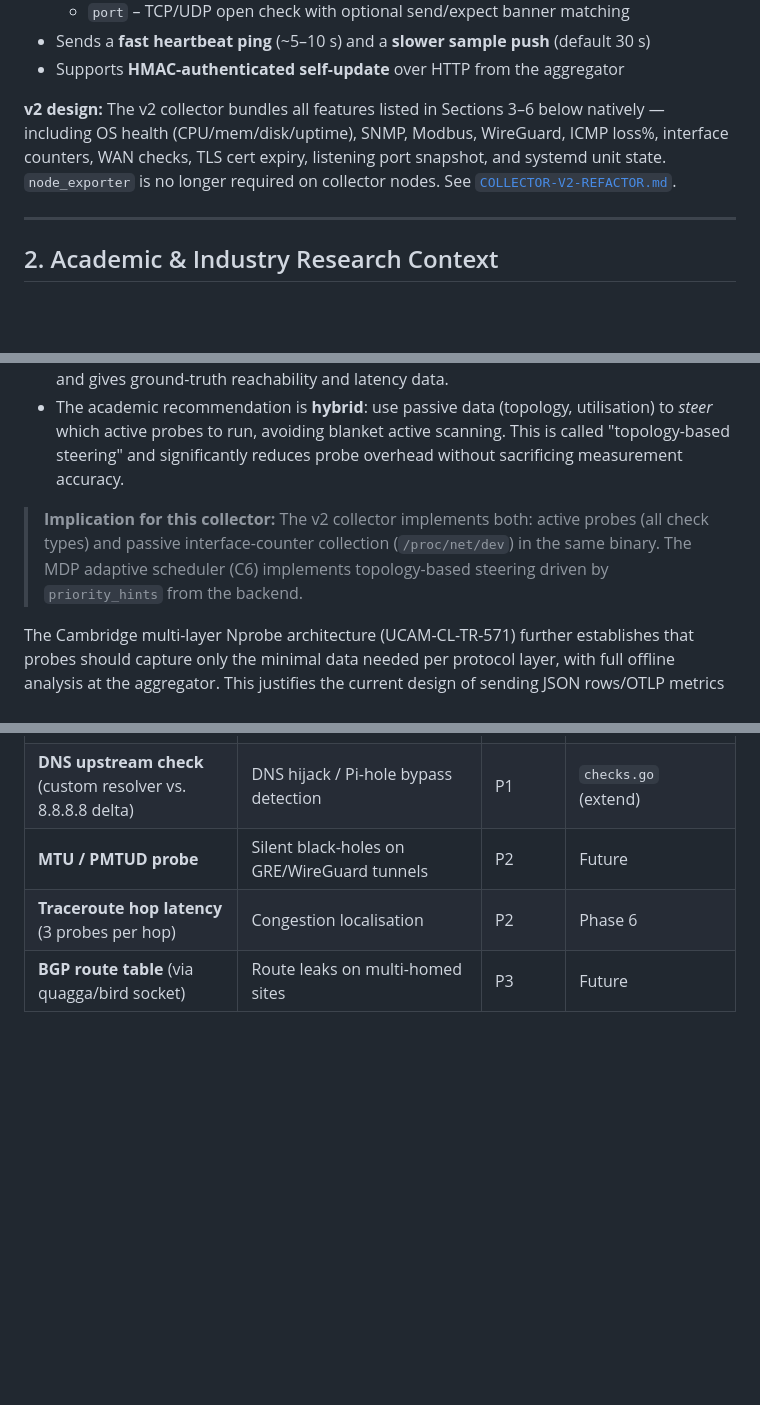
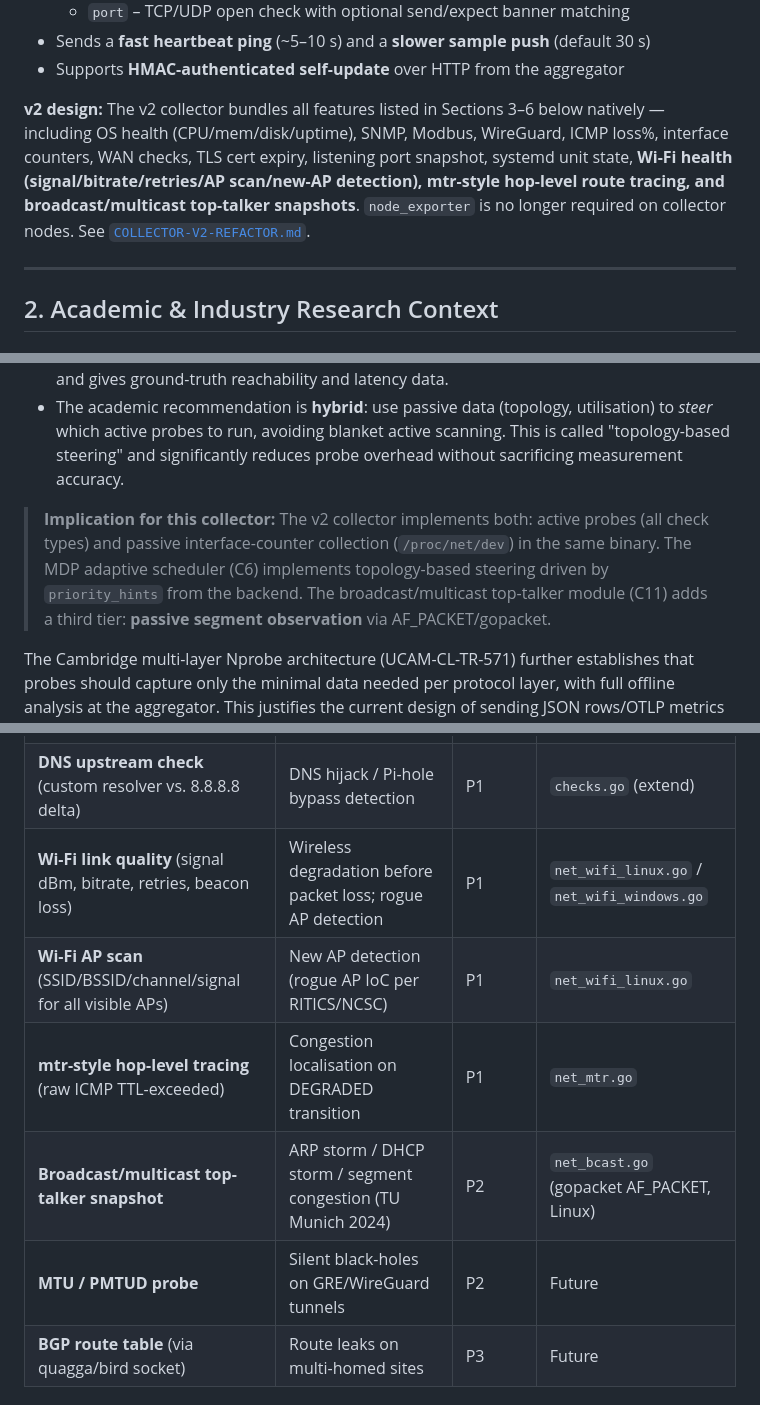
Before and after one commit to Xore/SENTINEL, a Markdown page: docs/collector/SUGGESTIONS.md, 3 parts joined by grey strips. Drawn GitHub-style; blank space fills up the shorter version.

```diff
--- a/docs/collector/SUGGESTIONS.md
+++ b/docs/collector/SUGGESTIONS.md
@@ -23,7 +23,7 @@ The collector is a **Go-based lightweight push agent** (`v0.2.0`) that:
 - Sends a **fast heartbeat ping** (~5–10 s) and a **slower sample push** (default 30 s)
 - Supports **HMAC-authenticated self-update** over HTTP from the aggregator
 
-**v2 design:** The v2 collector bundles all features listed in Sections 3–6 below natively — including OS health (CPU/mem/disk/uptime), SNMP, Modbus, WireGuard, ICMP loss%, interface counters, WAN checks, TLS cert expiry, listening port snapshot, and systemd unit state. `node_exporter` is no longer required on collector nodes. See [`COLLECTOR-V2-REFACTOR.md`](COLLECTOR-V2-REFACTOR.md).
+**v2 design:** The v2 collector bundles all features listed in Sections 3–6 below natively — including OS health (CPU/mem/disk/uptime), SNMP, Modbus, WireGuard, ICMP loss%, interface counters, WAN checks, TLS cert expiry, listening port snapshot, systemd unit state, **Wi-Fi health (signal/bitrate/retries/AP scan/new-AP detection), mtr-style hop-level route tracing, and broadcast/multicast top-talker snapshots**. `node_exporter` is no longer required on collector nodes. See [`COLLECTOR-V2-REFACTOR.md`](COLLECTOR-V2-REFACTOR.md).
 
 ---
 
@@ -37,7 +37,7 @@ Peer-reviewed work on scalable monitoring platforms (Wren project, ACM SIGMETRIC
 - **Active monitoring** (ICMP, TCP probes, SNMP polls) adds measurable but small traffic load and gives ground-truth reachability and latency data.
 - The academic recommendation is **hybrid**: use passive data (topology, utilisation) to *steer* which active probes to run, avoiding blanket active scanning. This is called "topology-based steering" and significantly reduces probe overhead without sacrificing measurement accuracy.
 
-> **Implication for this collector:** The v2 collector implements both: active probes (all check types) and passive interface-counter collection (`/proc/net/dev`) in the same binary. The MDP adaptive scheduler (C6) implements topology-based steering driven by `priority_hints` from the backend.
+> **Implication for this collector:** The v2 collector implements both: active probes (all check types) and passive interface-counter collection (`/proc/net/dev`) in the same binary. The MDP adaptive scheduler (C6) implements topology-based steering driven by `priority_hints` from the backend. The broadcast/multicast top-talker module (C11) adds a third tier: **passive segment observation** via AF_PACKET/gopacket.
 
 The Cambridge multi-layer Nprobe architecture (UCAM-CL-TR-571) further establishes that probes should capture only the minimal data needed per protocol layer, with full offline analysis at the aggregator. This justifies the current design of sending JSON rows/OTLP metrics rather than raw packet captures.
 
@@ -106,8 +110,11 @@ After reviewing Go, Python, Rust, and C for this use case:
 | **WAN latency anchors** (1.1.1.1, 8.8.8.8) | Absolute baseline, detect ISP degradation | P1 | `net_wan.go` |
 | **WireGuard peer last-handshake age** | VPN silently dead; common in split-tunnel setups | P1 | `net_wireguard.go` |
 | **DNS upstream check** (custom resolver vs. 8.8.8.8 delta) | DNS hijack / Pi-hole bypass detection | P1 | `checks.go` (extend) |
+| **Wi-Fi link quality** (signal dBm, bitrate, retries, beacon loss) | Wireless degradation before packet loss; rogue AP detection | P1 | `net_wifi_linux.go` / `net_wifi_windows.go` |
+| **Wi-Fi AP scan** (SSID/BSSID/channel/signal for all visible APs) | New AP detection (rogue AP IoC per RITICS/NCSC) | P1 | `net_wifi_linux.go` |
+| **mtr-style hop-level tracing** (raw ICMP TTL-exceeded) | Congestion localisation on DEGRADED transition | P1 | `net_mtr.go` |
+| **Broadcast/multicast top-talker snapshot** | ARP storm / DHCP storm / segment congestion (TU Munich 2024) | P2 | `net_bcast.go` (gopacket AF_PACKET, Linux) |
 | **MTU / PMTUD probe** | Silent black-holes on GRE/WireGuard tunnels | P2 | Future |
-| **Traceroute hop latency** (3 probes per hop) | Congestion localisation | P2 | Phase 6 |
 | **BGP route table** (via quagga/bird socket) | Route leaks on multi-homed sites | P3 | Future |
 
 ### 3.2 Endpoint / OS Health
```
Also changed, not shown: other parts of docs/collector/SUGGESTIONS.md (+13 -8 lines), docs/gap-analysis-collector-vs-standalone.md (+13 -11 lines).
